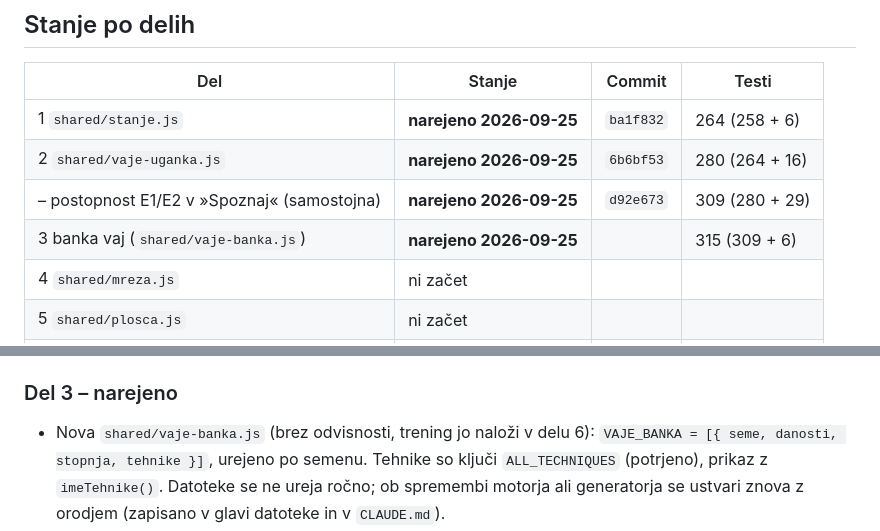
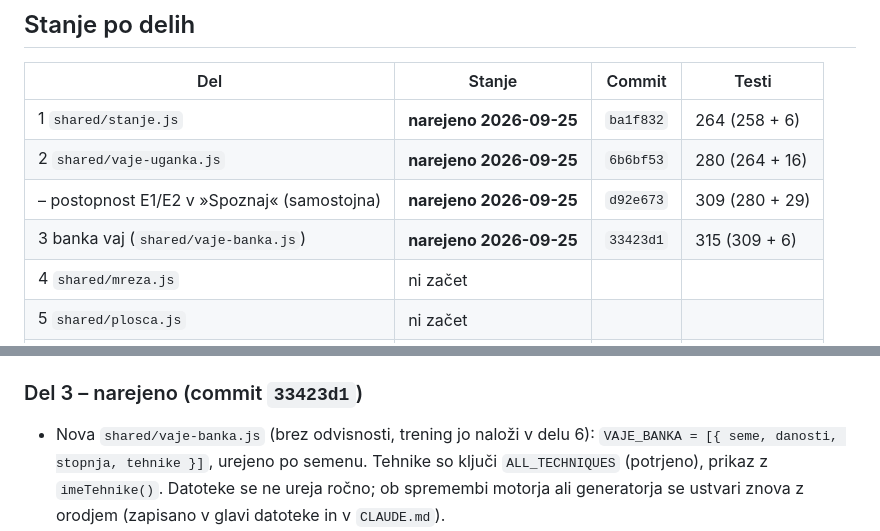
Before and after one commit to Prekmurc/Sudoku, a Markdown page: docs/trening-v-uganki-nacrt.md, 2 parts joined by grey strips. Drawn GitHub-style.

Commit message:
Trening v uganki: del 3 v načrtu označen kot narejen (33423d1)
Co-Authored-By: Claude Opus 5.5 <noreply@anthropic.com>

```diff
--- a/docs/trening-v-uganki-nacrt.md
+++ b/docs/trening-v-uganki-nacrt.md
@@ -42,7 +42,7 @@ docs/trening-v-uganki.md.
 | 1 `shared/stanje.js` | **narejeno 2026-09-25** | `ba1f832` | 264 (258 + 6) |
 | 2 `shared/vaje-uganka.js` | **narejeno 2026-09-25** | `6b6bf53` | 280 (264 + 16) |
 | – postopnost E1/E2 v »Spoznaj« (samostojna) | **narejeno 2026-09-25** | `d92e673` | 309 (280 + 29) |
-| 3 banka vaj (`shared/vaje-banka.js`) | **narejeno 2026-09-25** | | 315 (309 + 6) |
+| 3 banka vaj (`shared/vaje-banka.js`) | **narejeno 2026-09-25** | `33423d1` | 315 (309 + 6) |
 | 4 `shared/mreza.js` | ni začet | | |
 | 5 `shared/plosca.js` | ni začet | | |
 | 6 trening »Vadi v uganki« | ni začet | | |
@@ -98,7 +98,7 @@ docs/trening-v-uganki.md.
   za vse izide), v `trening-enojcki`, `trening-pomoc` in `trening-tehnike` so
   spremenjeni nalagalni seznami.
 
-### Del 3 – narejeno
+### Del 3 – narejeno (commit `33423d1`)
 
 - Nova `shared/vaje-banka.js` (brez odvisnosti, trening jo naloži v delu 6):
   `VAJE_BANKA = [{ seme, danosti, stopnja, tehnike }]`, urejeno po semenu. Tehnike so
```
